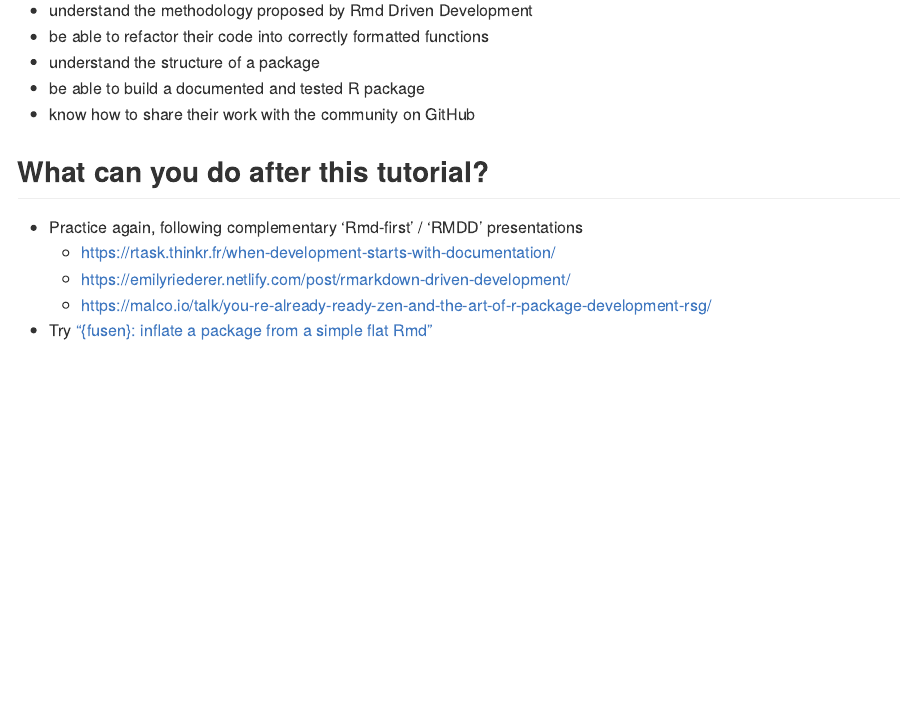
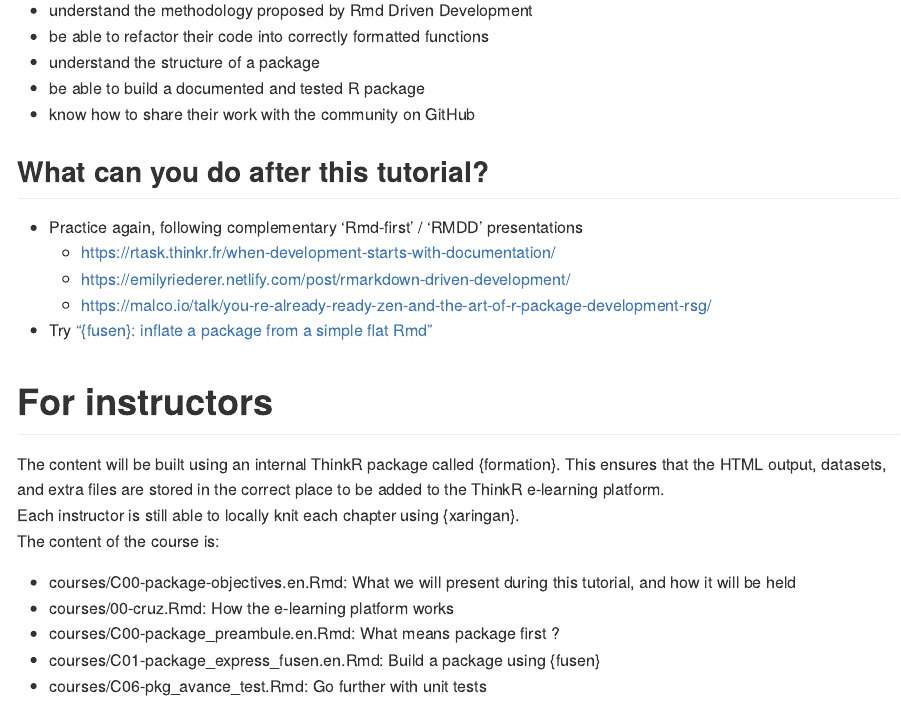
Before and after one commit to statnmap/teach-package-dev-rmdfirst, an R Markdown document (README.Rmd): the page in a window 1100 px wide, from 1540 px down. The pictures show the output file README.md that the author committed with the source, drawn offline in the style of GitHub.

Commit message:
Update Readme

````diff
--- a/README.Rmd
+++ b/README.Rmd
@@ -76,3 +76,16 @@ By the end of the tutorial participants should:
   + https://malco.io/talk/you-re-already-ready-zen-and-the-art-of-r-package-development-rsg/
 
 - Try ["{fusen}: inflate a package from a simple flat Rmd"](https://rtask.thinkr.fr/fusen-create-a-package-from-a-single-rmarkdown-file/)
+
+# For instructors
+
+The content will be built using an internal ThinkR package called {formation}.
+This ensures that the HTML output, datasets, and extra files are stored in the correct place to be added to the ThinkR e-learning platform.
+Each instructor is still able to locally knit each chapter using {xaringan}.
+The content of the course is:
+
+- courses/C00-package-objectives.en.Rmd: What we will present during this tutorial, and how it will be held
+- courses/00-cruz.Rmd: How the e-learning platform works
+- courses/C00-package_preambule.en.Rmd: What means package first ?
+- courses/C01-package_express_fusen.en.Rmd: Build a package using {fusen}
+- courses/C06-pkg_avance_test.Rmd: Go further with unit tests
--- a/courses/C00-package-objectives.en.Rmd
+++ b/courses/C00-package-objectives.en.Rmd
@@ -47,3 +47,11 @@ knitr::include_graphics("images/squirrels_rmd_html_snapshot.png")
 knitr::include_graphics("images/squirrels_inflated.png")
 ```
 ]
+
+---
+class: slide
+
+### How this tutorial will be held
+
+- E-learning platform: https://cruz.thinkr.fr
+- Instructors speak on slides
````
Also changed, not shown: README.md, courses/C00-package-objectives.en.Rmd (5 more changed lines).
